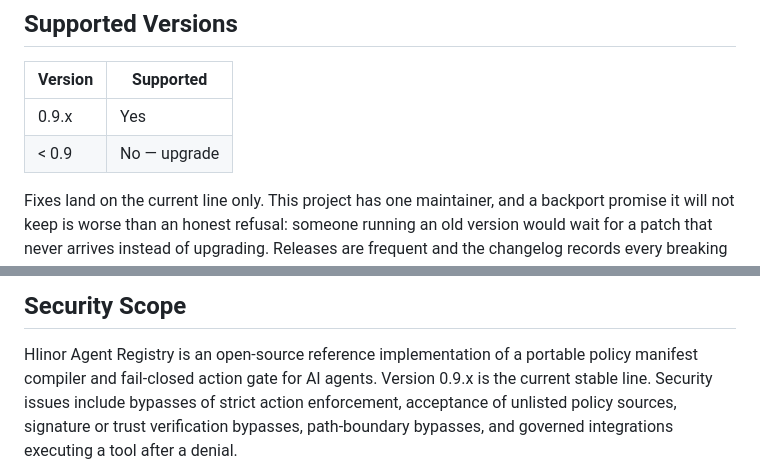
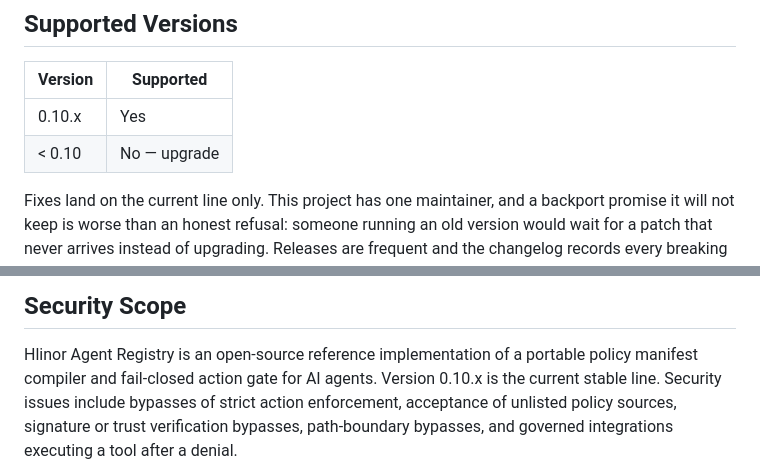
Before and after one commit to HlinorAI/hlinor-agent-registry, a Markdown page: SECURITY.md, 2 parts joined by grey strips. GitHub-like rendering.

Commit message:
docs: align security and changelog with v0.10.0 (#29)

```diff
--- a/SECURITY.md
+++ b/SECURITY.md
@@ -4,8 +4,8 @@
 
 | Version | Supported |
 | --- | --- |
-| 0.9.x | Yes |
-| < 0.9 | No — upgrade |
+| 0.10.x | Yes |
+| < 0.10 | No — upgrade |
 
 Fixes land on the current line only. This project has one maintainer, and a
 backport promise it will not keep is worse than an honest refusal: someone
@@ -25,7 +25,7 @@ publishing details.
 
 Hlinor Agent Registry is an open-source reference implementation of a portable
 policy manifest compiler and fail-closed action gate for AI agents. Version
-0.9.x is the current stable line. Security issues
+0.10.x is the current stable line. Security issues
 include bypasses of strict action enforcement,
 acceptance of unlisted policy sources, signature or trust verification
 bypasses, path-boundary bypasses, and governed integrations executing a tool
```
Also changed, not shown: CHANGELOG.md (+5 -1 lines).
